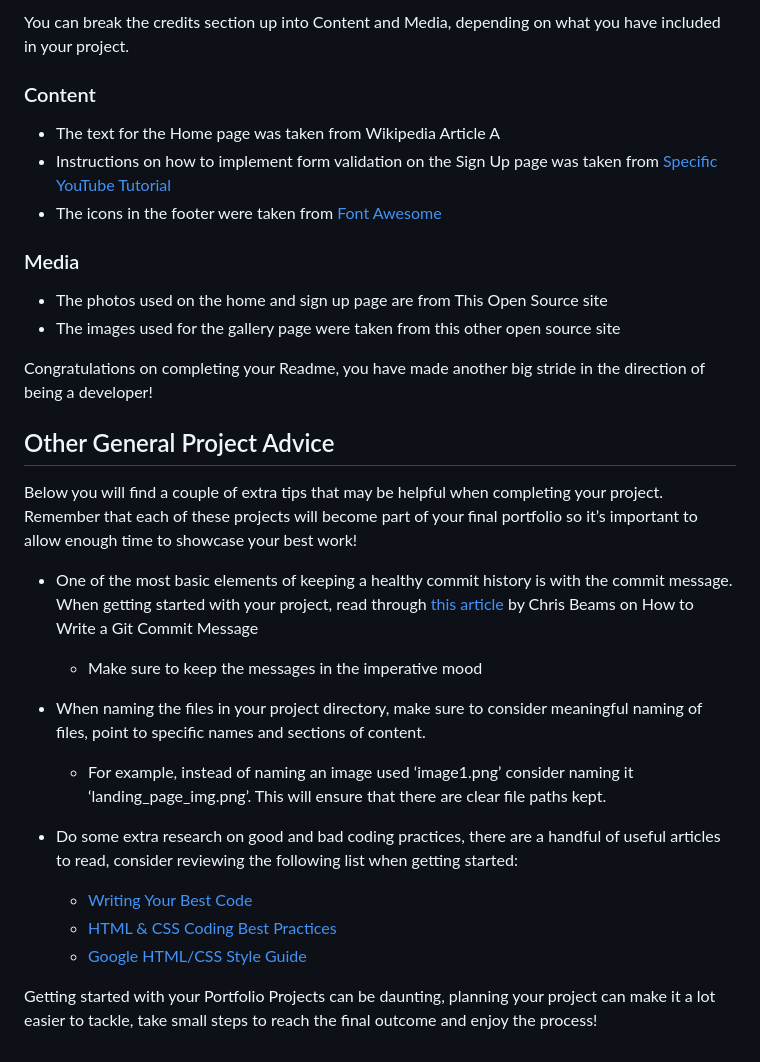
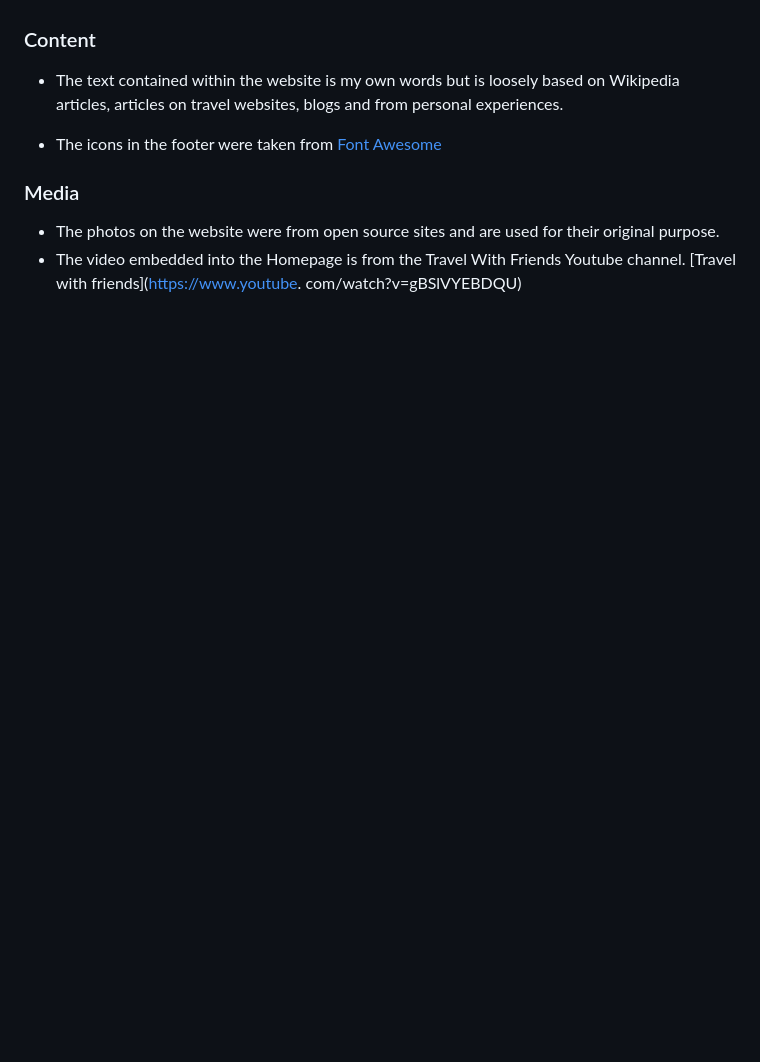
Before and after one commit to stevebiczyk/visit-budapest, a Markdown page: README.md, the part around one of its changes. Drawn GitHub-style; blank space fills up the shorter version.

```diff
--- a/README.md
+++ b/README.md
@@ -141,33 +147,12 @@ In this section you need to reference where you got your content, media and extr
 
-You can break the credits section up into Content and Media, depending on what you have included in your project.
 
 ### Content
 
-- The text for the Home page was taken from Wikipedia Article A
-- Instructions on how to implement form validation on the Sign Up page was taken from [Specific YouTube Tutorial](https://www.youtube.com/)
+- The text contained within the website is my own words but is loosely based on Wikipedia articles, articles on travel websites, blogs and from personal experiences.
+
 - The icons in the footer were taken from [Font Awesome](https://fontawesome.com/)
 
 ### Media
 
-- The photos used on the home and sign up page are from This Open Source site
-- The images used for the gallery page were taken from this other open source site
-
-
-Congratulations on completing your Readme, you have made another big stride in the direction of being a developer!
-
-## Other General Project Advice
-
-Below you will find a couple of extra tips that may be helpful when completing your project. Remember that each of these projects will become part of your final portfolio so it’s important to allow enough time to showcase your best work!
-
-- One of the most basic elements of keeping a healthy commit history is with the commit message. When getting started with your project, read through [this article](https://chris.beams.io/posts/git-commit/) by Chris Beams on How to Write  a Git Commit Message
-  - Make sure to keep the messages in the imperative mood
-
-- When naming the files in your project directory, make sure to consider meaningful naming of files, point to specific names and sections of content.
-  - For example, instead of naming an image used ‘image1.png’ consider naming it ‘landing_page_img.png’. This will ensure that there are clear file paths kept.
-
-- Do some extra research on good and bad coding practices, there are a handful of useful articles to read, consider reviewing the following list when getting started:
-  - [Writing Your Best Code](https://learn.shayhowe.com/html-css/writing-your-best-code/)
-  - [HTML & CSS Coding Best Practices](https://medium.com/@inceptiondj.info/html-css-coding-best-practice-fadb9870a00f)
-  - [Google HTML/CSS Style Guide](https://google.github.io/styleguide/htmlcssguide.html#General)
-
-Getting started with your Portfolio Projects can be daunting, planning your project can make it a lot easier to tackle, take small steps to reach the final outcome and enjoy the process!
+- The photos on the website were from open source sites and are used for their original purpose.
+- The video embedded into the Homepage is from the Travel With Friends Youtube channel. [Travel with friends](https://www.youtube. com/watch?v=gBSlVYEBDQU)
```
Also changed, not shown: other parts of README.md (+20 -14 lines), media/homepage-mobile3.jpg (added), media/homepage-mobile4.jpg (added), media/homepage-tablet.jpg (added), media/lighthouse-report-homepage.jpg (added).
